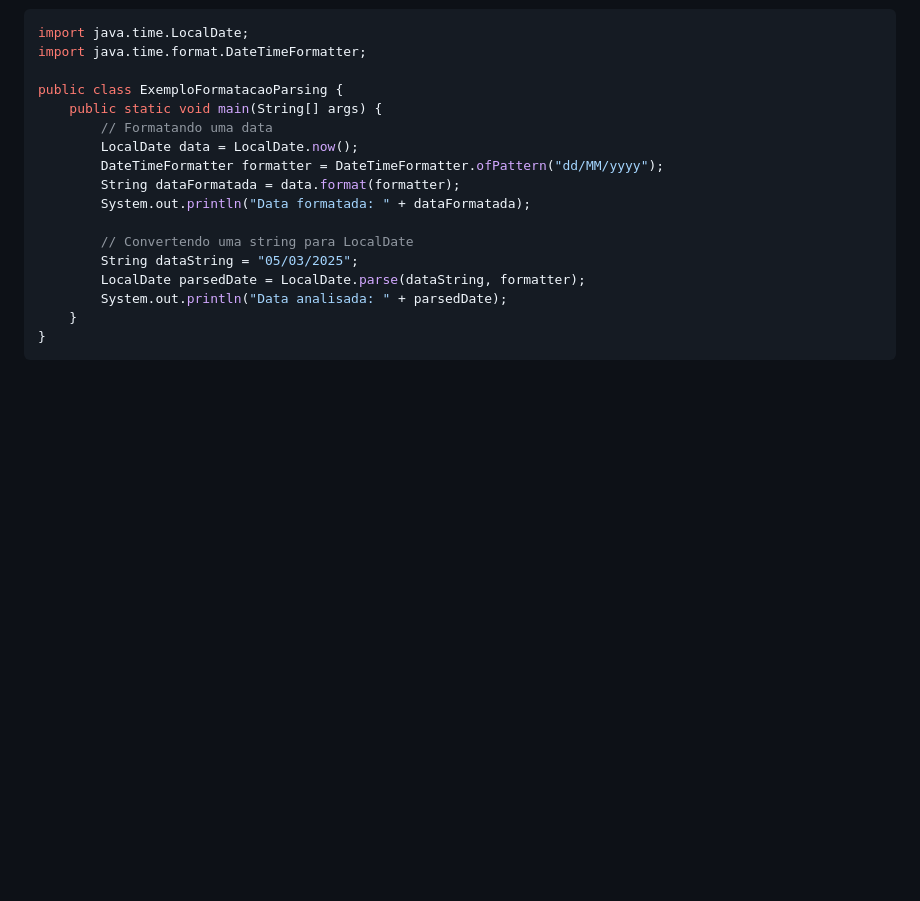
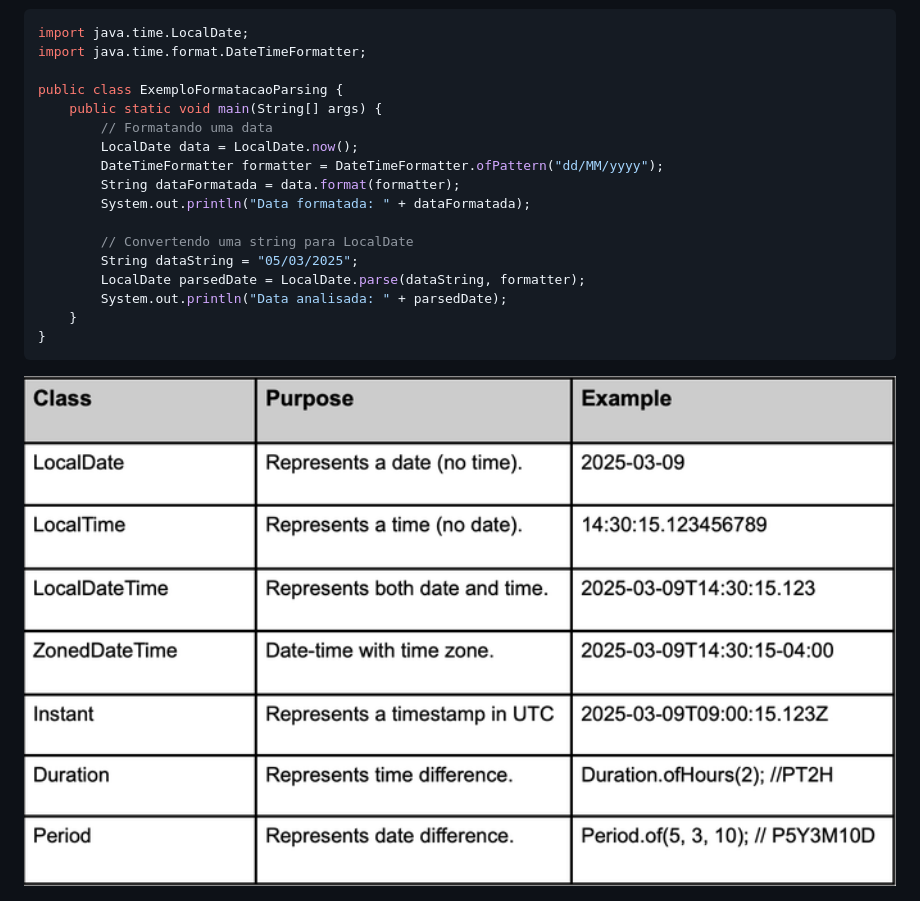
Before and after one commit to pdalbem/POO, a Markdown page: DateTime/README.md, the part around the change. GitHub-like rendering; pictures changed too: DateTime/datetime.png (added); blank space fills up the shorter version.

Commit message:
initial commit

````diff
--- a/DateTime/README.md
+++ b/DateTime/README.md
@@ -236,3 +236,5 @@ public class ExemploFormatacaoParsing {
     }
 }
 ```
+
+<img src="./datetime.png" alt="API Date/Time" width="1000">
````
